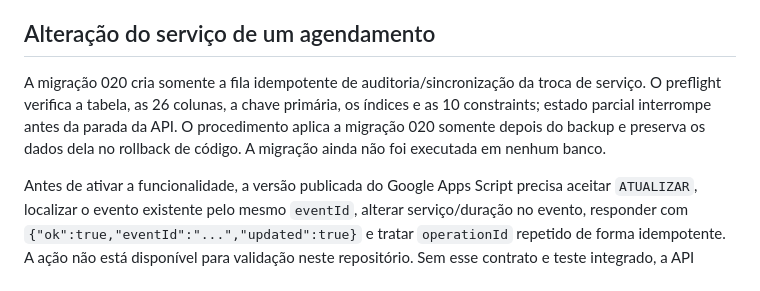
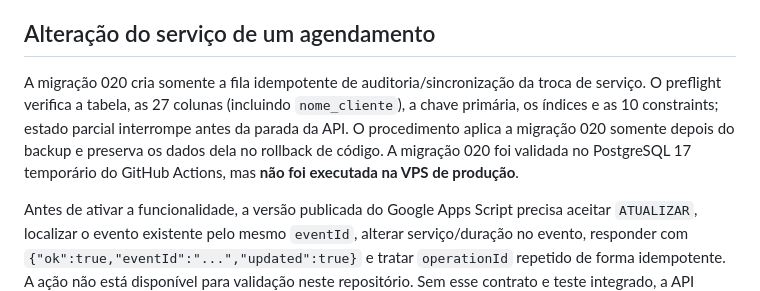
Before and after one commit to joadlsilvaseo-png/isabelenailsapp, a Markdown page: infra/scripts/README-atualizacao-vps-pix.md, the part around the change. Rendered like a GitHub page.

Commit message:
docs(deploy): refletir 27 colunas e pré-requisito Calendar antes do deploy

```diff
--- a/infra/scripts/README-atualizacao-vps-pix.md
+++ b/infra/scripts/README-atualizacao-vps-pix.md
@@ -110,7 +110,7 @@ O script não cria Orders, não realiza pagamentos, não solicita estornos/reemb
 
 ## Alteração do serviço de um agendamento
 
-A migração 020 cria somente a fila idempotente de auditoria/sincronização da troca de serviço. O preflight verifica a tabela, as 26 colunas, a chave primária, os índices e as 10 constraints; estado parcial interrompe antes da parada da API. O procedimento aplica a migração 020 somente depois do backup e preserva os dados dela no rollback de código. A migração ainda não foi executada em nenhum banco.
+A migração 020 cria somente a fila idempotente de auditoria/sincronização da troca de serviço. O preflight verifica a tabela, as 27 colunas (incluindo `nome_cliente`), a chave primária, os índices e as 10 constraints; estado parcial interrompe antes da parada da API. O procedimento aplica a migração 020 somente depois do backup e preserva os dados dela no rollback de código. A migração 020 foi validada no PostgreSQL 17 temporário do GitHub Actions, mas **não foi executada na VPS de produção**.
 
 Antes de ativar a funcionalidade, a versão publicada do Google Apps Script precisa aceitar `ATUALIZAR`, localizar o evento existente pelo mesmo `eventId`, alterar serviço/duração no evento, responder com `{"ok":true,"eventId":"...","updated":true}` e tratar `operationId` repetido de forma idempotente. A ação não está disponível para validação neste repositório. Sem esse contrato e teste integrado, a API recusa a operação sem alterar Firestore ou `pix_reservas`.
 
```
